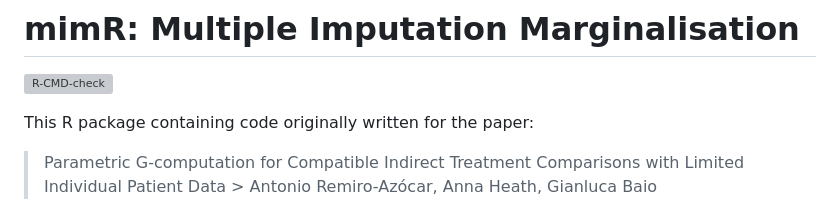
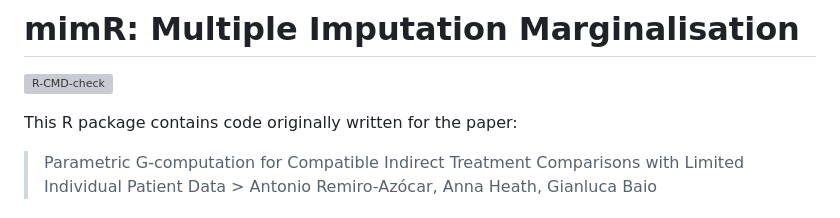
Before and after one commit to StatisticsHealthEconomics/outstandR, a Markdown page: README.md, the part around the change. GitHub-like rendering; grey boxes are pictures that could not be loaded.

```diff
--- a/README.md
+++ b/README.md
@@ -6,7 +6,7 @@
 
 <!-- badges: end -->
 
-This R package containing code originally written for the paper:
+This R package contains code originally written for the paper:
 > Parametric G-computation for Compatible Indirect Treatment Comparisons with Limited Individual Patient Data \> Antonio Remiro-Azócar, Anna Heath, Gianluca Baio
 
 ### [*remiroantonio\@gmail.com*](mailto:remiroantonio@gmail.com){.email}
```
